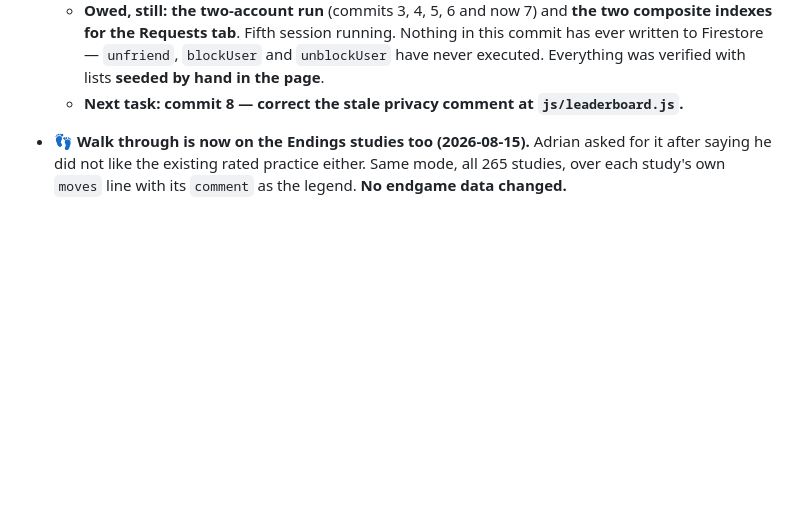
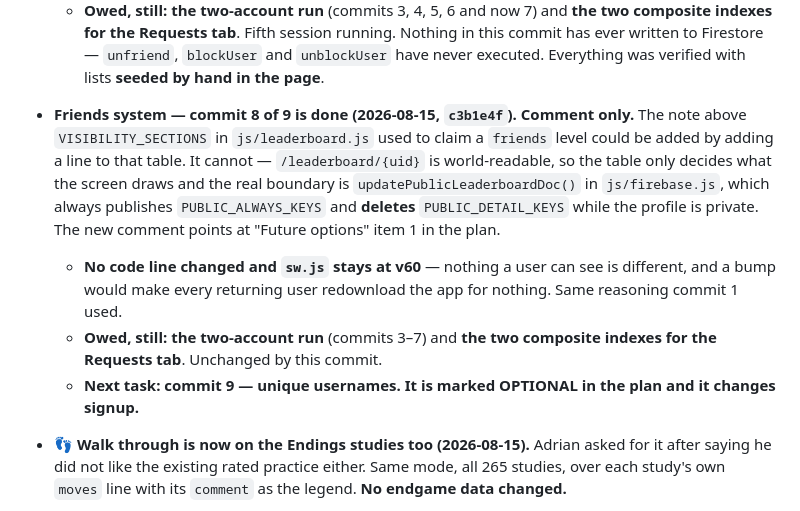
Before and after one commit to adrianfuentesmanrique-pixel/chess-app, a Markdown page: HANDOVER.md, the part around the change. GitHub-like rendering; blank space fills up the shorter version.

Commit message:
docs: record Friends commit 8 in HANDOVER
Co-Authored-By: Claude Opus 5 <noreply@anthropic.com>

```diff
--- a/HANDOVER.md
+++ b/HANDOVER.md
@@ -146,8 +146,21 @@
     Nothing in this commit has ever written to Firestore — `unfriend`,
     `blockUser` and `unblockUser` have never executed. Everything was verified
     with lists **seeded by hand in the page**.
-  - **Next task: commit 8 — correct the stale privacy comment at
-    `js/leaderboard.js`.**
+- **Friends system — commit 8 of 9 is done (2026-08-15, `c3b1e4f`). Comment
+  only.** The note above `VISIBILITY_SECTIONS` in `js/leaderboard.js` used to
+  claim a `friends` level could be added by adding a line to that table. It
+  cannot — `/leaderboard/{uid}` is world-readable, so the table only decides
+  what the screen draws and the real boundary is `updatePublicLeaderboardDoc()`
+  in `js/firebase.js`, which always publishes `PUBLIC_ALWAYS_KEYS` and
+  **deletes** `PUBLIC_DETAIL_KEYS` while the profile is private. The new
+  comment points at "Future options" item 1 in the plan.
+  - **No code line changed and `sw.js` stays at v60** — nothing a user can see
+    is different, and a bump would make every returning user redownload the
+    app for nothing. Same reasoning commit 1 used.
+  - **Owed, still: the two-account run** (commits 3–7) and **the two composite
+    indexes for the Requests tab**. Unchanged by this commit.
+  - **Next task: commit 9 — unique usernames. It is marked OPTIONAL in the
+    plan and it changes signup.**
 
 
 - **👣 Walk through is now on the Endings studies too (2026-08-15).** Adrian
```
